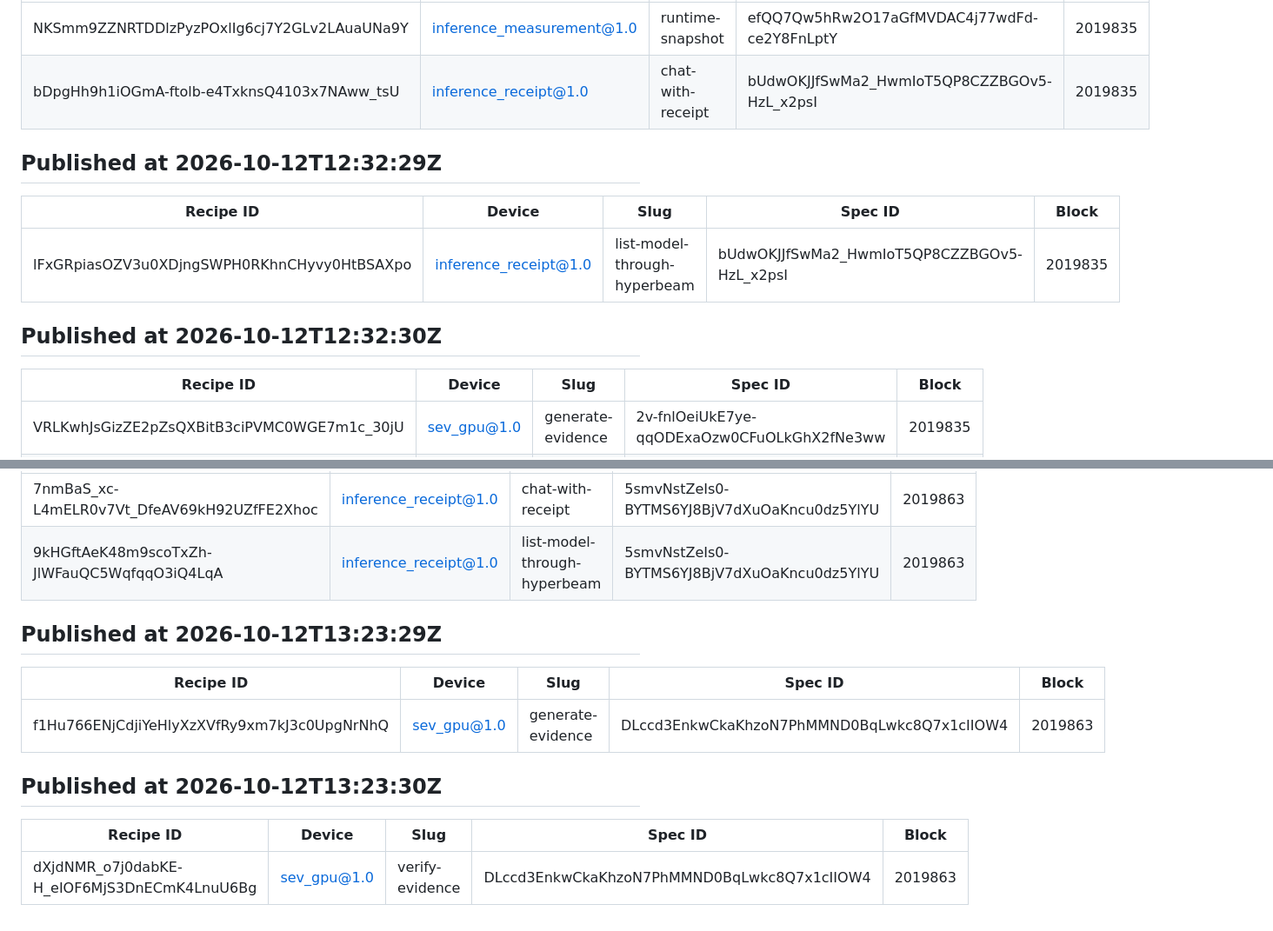
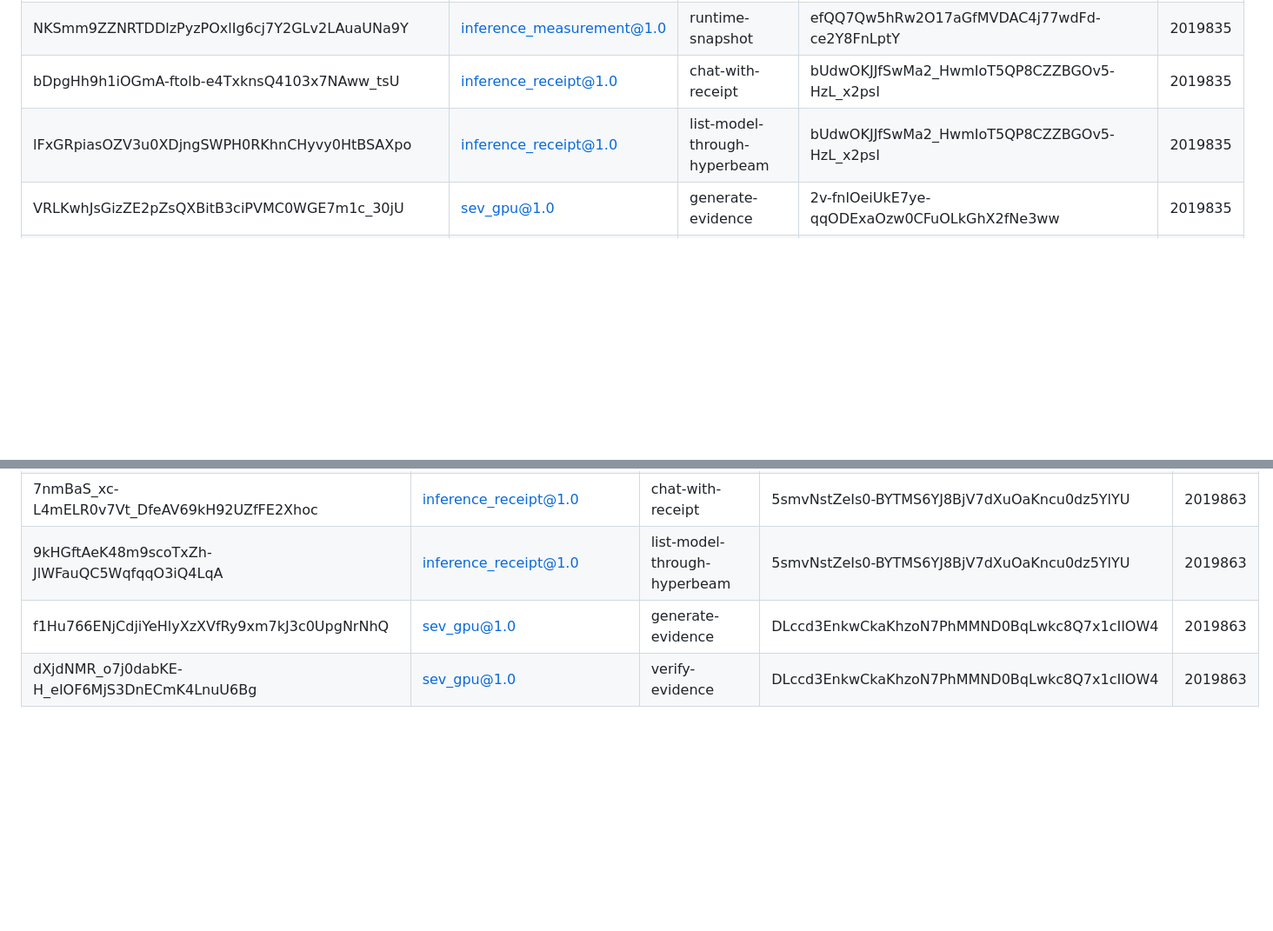
Before and after one commit to apuslabs/hb-apus-devices, a Markdown page: docs/recipes/PUBLISHED.md, 2 parts joined by grey strips. Shown at 87% size. Rendered like a GitHub page; blank space fills up the shorter version.

```diff
--- a/docs/recipes/PUBLISHED.md
+++ b/docs/recipes/PUBLISHED.md
@@ -79,16 +39,6 @@ recipe per author and slug, so earlier rounds are superseded.
 | NKSmm9ZZNRTDDlzPyzPOxlIg6cj7Y2GLv2LAuaUNa9Y | inference_measurement@1.0 | runtime-snapshot | efQQ7Qw5hRw2O17aGfMVDAC4j77wdFd-ce2Y8FnLptY | 2019835 |
 | bDpgHh9h1iOGmA-ftolb-e4TxknsQ4103x7NAww_tsU | inference_receipt@1.0 | chat-with-receipt | bUdwOKJJfSwMa2_HwmIoT5QP8CZZBGOv5-HzL_x2psI | 2019835 |
-
-## Published at 2026-10-12T12:32:29Z
-
-| Recipe ID | Device | Slug | Spec ID | Block |
-|---|---|---|---|---|
 | lFxGRpiasOZV3u0XDjngSWPH0RKhnCHyvy0HtBSAXpo | inference_receipt@1.0 | list-model-through-hyperbeam | bUdwOKJJfSwMa2_HwmIoT5QP8CZZBGOv5-HzL_x2psI | 2019835 |
-
-## Published at 2026-10-12T12:32:30Z
-
-| Recipe ID | Device | Slug | Spec ID | Block |
-|---|---|---|---|---|
 | VRLKwhJsGizZE2pZsQXBitB3ciPVMC0WGE7m1c_30jU | sev_gpu@1.0 | generate-evidence | 2v-fnlOeiUkE7ye-qqODExaOzw0CFuOLkGhX2fNe3ww | 2019835 |
 | Uen115XH_guM0RGmfMpgrTAJDPAGGI-KVbw2Rb9fOpA | sev_gpu@1.0 | verify-evidence | 2v-fnlOeiUkE7ye-qqODExaOzw0CFuOLkGhX2fNe3ww | 2019835 |
 
@@ -155,14 +65,4 @@ recipe per author and slug, so earlier rounds are superseded.
 | 7nmBaS_xc-L4mELR0v7Vt_DfeAV69kH92UZfFE2Xhoc | inference_receipt@1.0 | chat-with-receipt | 5smvNstZeIs0-BYTMS6YJ8BjV7dXuOaKncu0dz5YlYU | 2019863 |
 | 9kHGftAeK48m9scoTxZh-JlWFauQC5WqfqqO3iQ4LqA | inference_receipt@1.0 | list-model-through-hyperbeam | 5smvNstZeIs0-BYTMS6YJ8BjV7dXuOaKncu0dz5YlYU | 2019863 |
-
-## Published at 2026-10-12T13:23:29Z
-
-| Recipe ID | Device | Slug | Spec ID | Block |
-|---|---|---|---|---|
 | f1Hu766ENjCdjiYeHlyXzXVfRy9xm7kJ3c0UpgNrNhQ | sev_gpu@1.0 | generate-evidence | DLccd3EnkwCkaKhzoN7PhMMND0BqLwkc8Q7x1cIIOW4 | 2019863 |
-
-## Published at 2026-10-12T13:23:30Z
-
-| Recipe ID | Device | Slug | Spec ID | Block |
-|---|---|---|---|---|
 | dXjdNMR_o7j0dabKE-H_eIOF6MjS3DnECmK4LnuU6Bg | sev_gpu@1.0 | verify-evidence | DLccd3EnkwCkaKhzoN7PhMMND0BqLwkc8Q7x1cIIOW4 | 2019863 |
```
Also changed, not shown: other parts of docs/recipes/PUBLISHED.md (+0 -80 lines).
